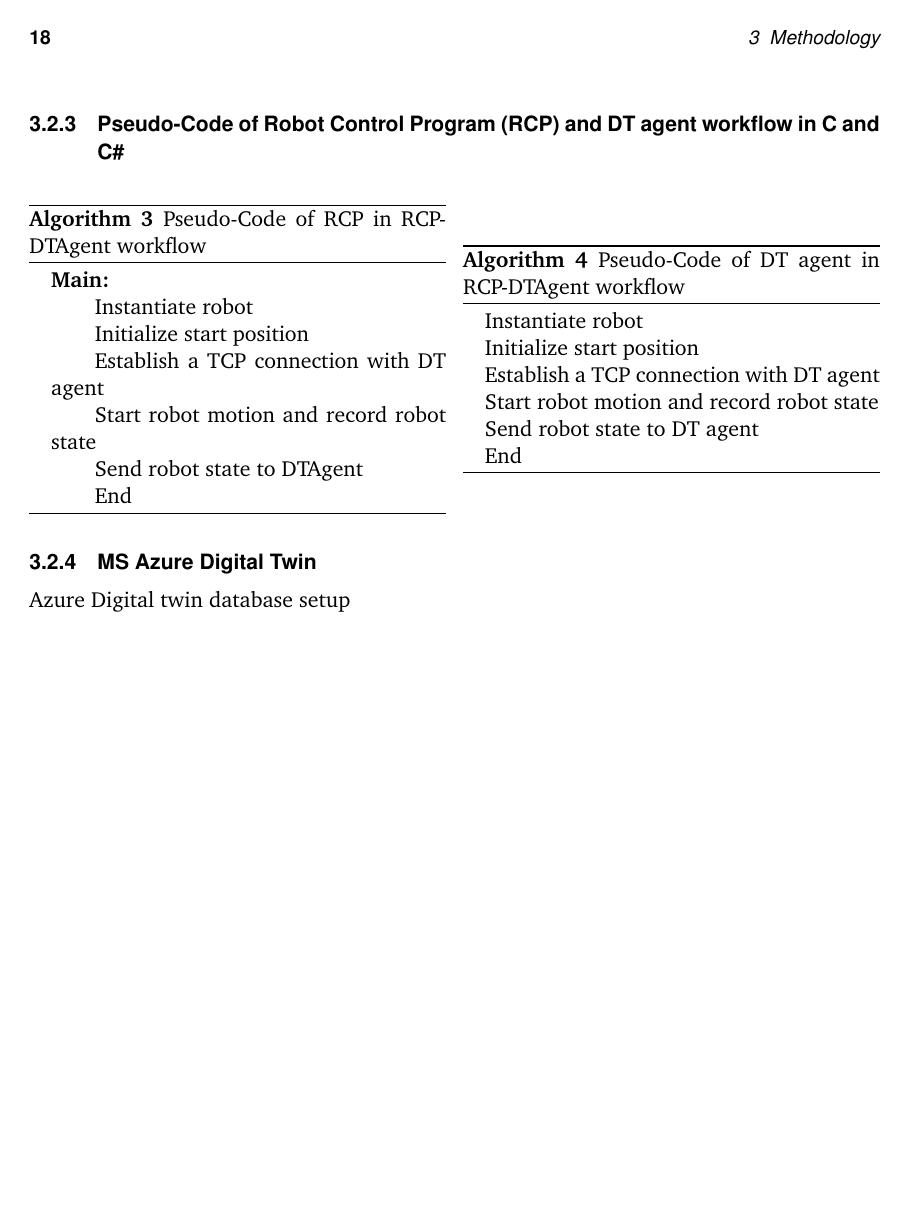
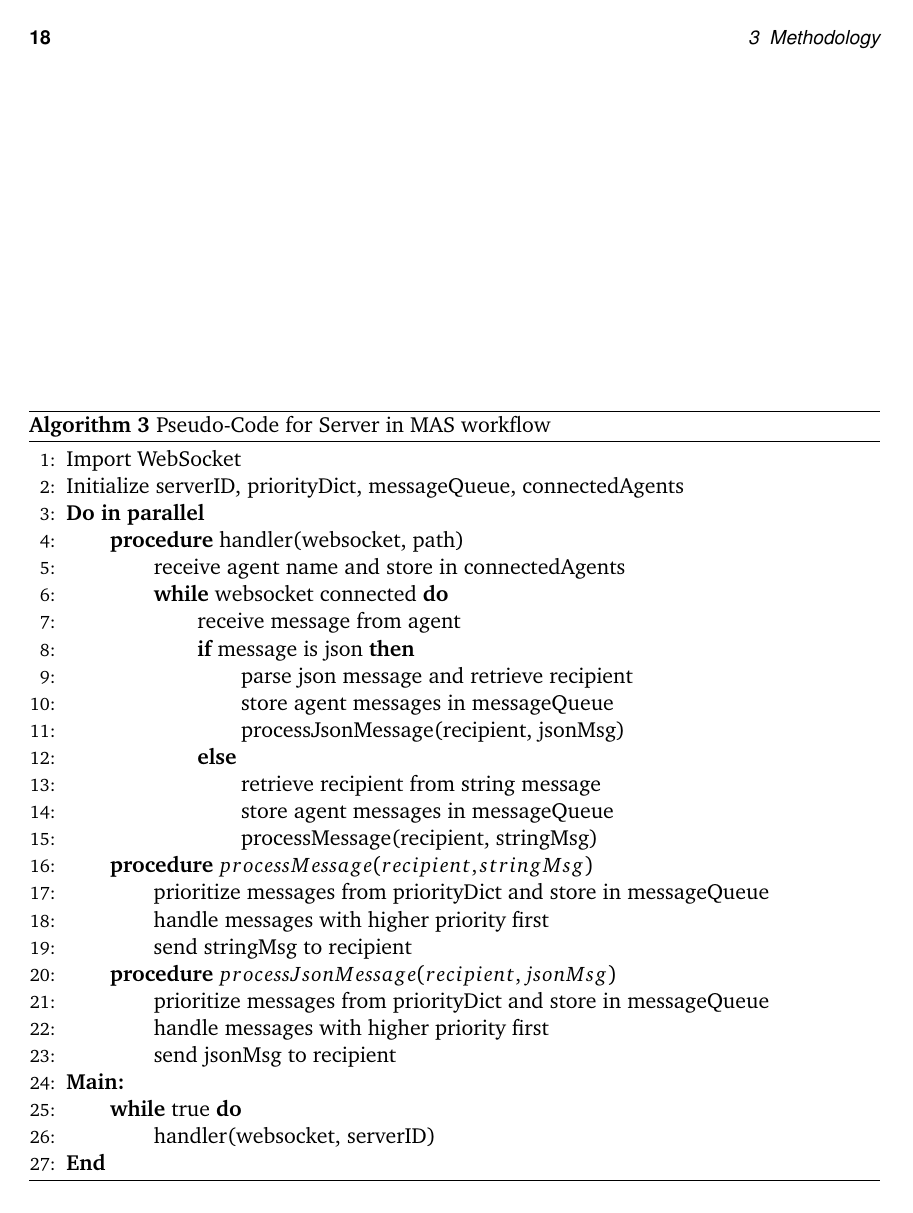
Before and after one commit to XuezhouHou/SA, LaTeX slides (main.tex, which reads source/chapter03.tex): page 26 of 37 before the commit and page 26 of 39 after it. Compiled offline with pdfLaTeX; a missing font is replaced by an installed copy or a similar font; a LaTeX package or settings file that is missing is left out.

Commit message:
pseudo code 3

```diff
--- a/source/chapter03.tex
+++ b/source/chapter03.tex
@@ -389,6 +389,42 @@ Once all primitives in the list are done, the last agent should inform the \gls{
 \end{algorithmic}
 \end{algorithm}
 
+
+%pseudo code for Server
+\begin{algorithm}
+    \caption{Pseudo-Code for Server in MAS workflow}
+    \label{alg:ServerPseudoCode}
+    \begin{algorithmic}[1]
+        \State {Import} WebSocket
+        \State {Initialize} serverID, priorityDict, messageQueue, connectedAgents
+        \State \textbf{Do in parallel}
+        \State \textbf{\qquad procedure} handler(websocket, path)
+        \State \textbf \qquad \qquad receive agent name and store in connectedAgents
+        \State \textbf {\qquad \qquad while} websocket connected \textbf{do}
+        \State \textbf \qquad \qquad \qquad receive message from agent
+        \State \textbf{\qquad \qquad \qquad if} {message is json} \textbf{then}
+        \State \textbf \qquad \qquad \qquad \qquad parse json message and retrieve recipient
+        \State \textbf \qquad \qquad \qquad \qquad store agent messages in messageQueue
+        \State \textbf \qquad \qquad \qquad \qquad processJsonMessage(recipient, jsonMsg)
+        \State \textbf{\qquad \qquad \qquad else}
+        \State \textbf \qquad \qquad \qquad \qquad retrieve recipient from string message
+        \State \textbf \qquad \qquad \qquad \qquad store agent messages in messageQueue
+        \State \textbf \qquad \qquad \qquad \qquad processMessage(recipient, stringMsg)
+
+        \State \textbf{\qquad procedure} $processMessage(recipient, stringMsg)$
+        \State \textbf \qquad \qquad prioritize messages from priorityDict and store in messageQueue
+        \State \textbf \qquad \qquad handle messages with higher priority first
+        \State \textbf \qquad \qquad send stringMsg to recipient
+        \State \textbf{\qquad procedure} $processJsonMessage(recipient, jsonMsg)$
+        \State \textbf \qquad \qquad prioritize messages from priorityDict and store in messageQueue
+        \State \textbf \qquad \qquad handle messages with higher priority first
+        \State \textbf \qquad \qquad send jsonMsg to recipient
+        \State \textbf{Main:}
+        \State \textbf {\qquad while} true \textbf {do}
+        \State \textbf \qquad \qquad handler(websocket, serverID)
+        \State \textbf{End}
+    \end{algorithmic}
+\end{algorithm}
 
 
 
```
Also changed, not shown: main.pdf, source/chapter03.tex (34 more changed lines), 8 other files.
